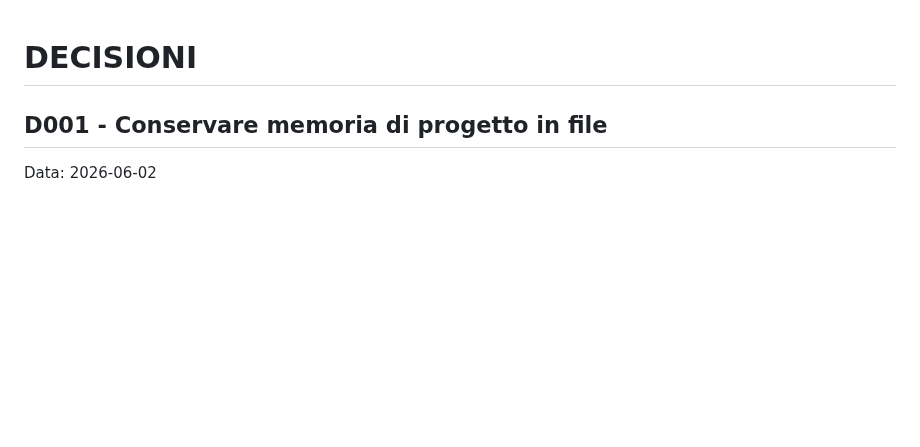
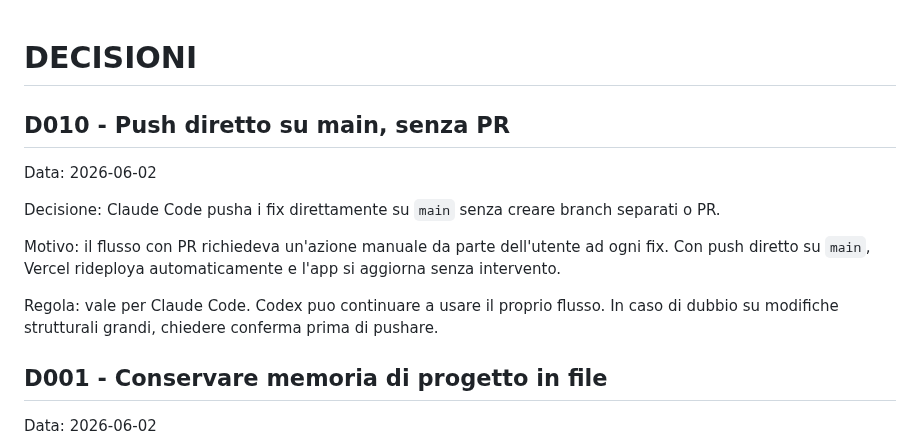
Before and after one commit to mattedero-cmd/Organizzatore-percorsi, a Markdown page: DECISIONI.md, the part around the change. Rendered like a GitHub page; blank space fills up the shorter version.

Commit message:
D010: push diretto su main senza PR per Claude Code
https://claude.ai/code/session_01ET66NpLppSW7GgoKUBcd3X

```diff
--- a/DECISIONI.md
+++ b/DECISIONI.md
@@ -1,4 +1,16 @@
 # DECISIONI
+
+## D010 - Push diretto su main, senza PR
+
+Data: 2026-06-02
+
+Decisione: Claude Code pusha i fix direttamente su `main` senza creare branch separati o PR.
+
+Motivo: il flusso con PR richiedeva un'azione manuale da parte dell'utente ad ogni fix.
+Con push diretto su `main`, Vercel rideploya automaticamente e l'app si aggiorna senza intervento.
+
+Regola: vale per Claude Code. Codex puo continuare a usare il proprio flusso.
+In caso di dubbio su modifiche strutturali grandi, chiedere conferma prima di pushare.
 
 ## D001 - Conservare memoria di progetto in file
 
```
